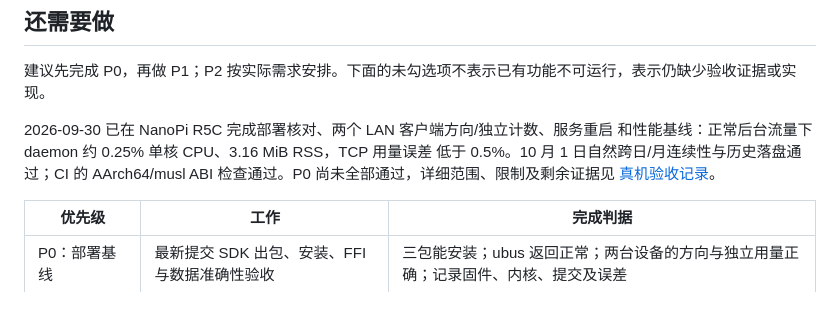
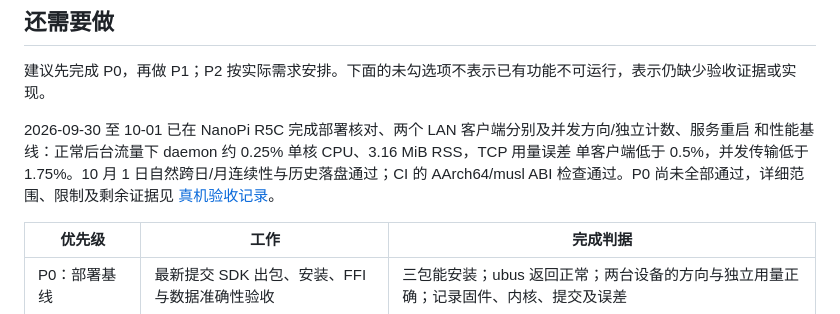
Before and after one commit to zdabing/luci-zen, a Markdown page: README.md, the part around the change. Drawn GitHub-style.

```diff
--- a/README.md
+++ b/README.md
@@ -75,9 +75,9 @@
 
 建议先完成 P0，再做 P1；P2 按实际需求安排。下面的未勾选项不表示已有功能不可运行，表示仍缺少验收证据或实现。
 
-2026-09-30 已在 NanoPi R5C 完成部署核对、两个 LAN 客户端方向/独立计数、服务重启
+2026-09-30 至 10-01 已在 NanoPi R5C 完成部署核对、两个 LAN 客户端分别及并发方向/独立计数、服务重启
 和性能基线：正常后台流量下 daemon 约 0.25% 单核 CPU、3.16 MiB RSS，TCP 用量误差
-低于 0.5%。10 月 1 日自然跨日/月连续性与历史落盘通过；CI 的 AArch64/musl ABI
+单客户端低于 0.5%，并发传输低于 1.75%。10 月 1 日自然跨日/月连续性与历史落盘通过；CI 的 AArch64/musl ABI
 检查通过。P0 尚未全部通过，详细范围、限制及剩余证据见
 [真机验收记录](docs/TESTING.md#2026-09-30-nanopi-r5c-验收记录)。
 
```
Also changed, not shown: docs/TESTING.md (+22 -4 lines).
